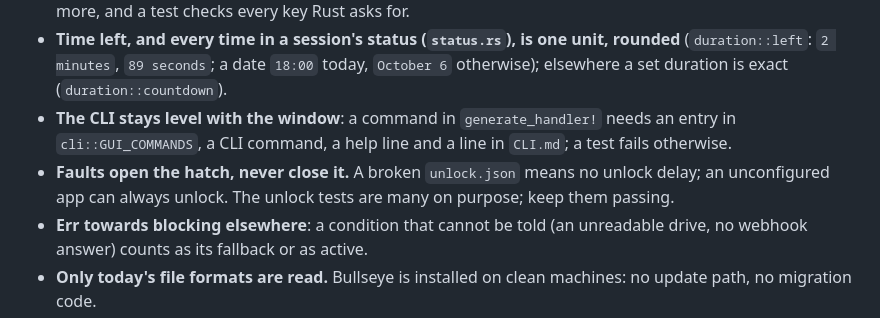
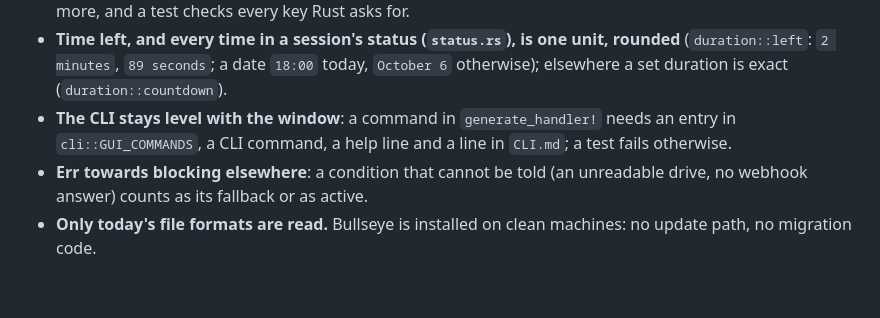
Before and after one commit to maakbaas/bullseye, a Markdown page: AGENTS.md, the part around the change. GitHub-like rendering; blank space fills up the shorter version.

Commit message:
AGENTS.md: drop the rule that faults open the unlock hatch
Co-Authored-By: Claude Opus 5.5 <noreply@anthropic.com>
Claude-Session: https://claude.ai/code/session_01SBfnkg8w91Fj4Y9v7AMuP3

```diff
--- a/AGENTS.md
+++ b/AGENTS.md
@@ -44,7 +44,6 @@ Frontend (`src/`, no build step): `index.html`, `app.css` (layout only), `string
 - **Every visible text is in `strings.js`**, looked up with `t("path")`; never inline. The service and the CLI read the same file (`strings.rs`), so a CLI text for anything the window shows uses the window's key; only what has no counterpart in the window (help, usage, the CLI's own messages) is written in `cli/`. The file stays objects, double-quoted strings without escapes, unquoted keys and `//` comments: `strings.rs` reads no more, and a test checks every key Rust asks for.
 - **Time left, and every time in a session's status (`status.rs`), is one unit, rounded** (`duration::left`: `2 minutes`, `89 seconds`; a date `18:00` today, `October 6` otherwise); elsewhere a set duration is exact (`duration::countdown`).
 - **The CLI stays level with the window**: a command in `generate_handler!` needs an entry in `cli::GUI_COMMANDS`, a CLI command, a help line and a line in `CLI.md`; a test fails otherwise.
-- **Faults open the hatch, never close it.** A broken `unlock.json` means no unlock delay; an unconfigured app can always unlock. The unlock tests are many on purpose; keep them passing.
 - **Err towards blocking elsewhere**: a condition that cannot be told (an unreadable drive, no webhook answer) counts as its fallback or as active.
 - **Only today's file formats are read.** Bullseye is installed on clean machines: no update path, no migration code.
 - **Nothing is hidden.** The service, app and logs (`%ProgramData%\bullseye\service.log`, `%LOCALAPPDATA%\bullseye\app.log`) go by their own names. The mechanism is friction, not secrecy.
```
